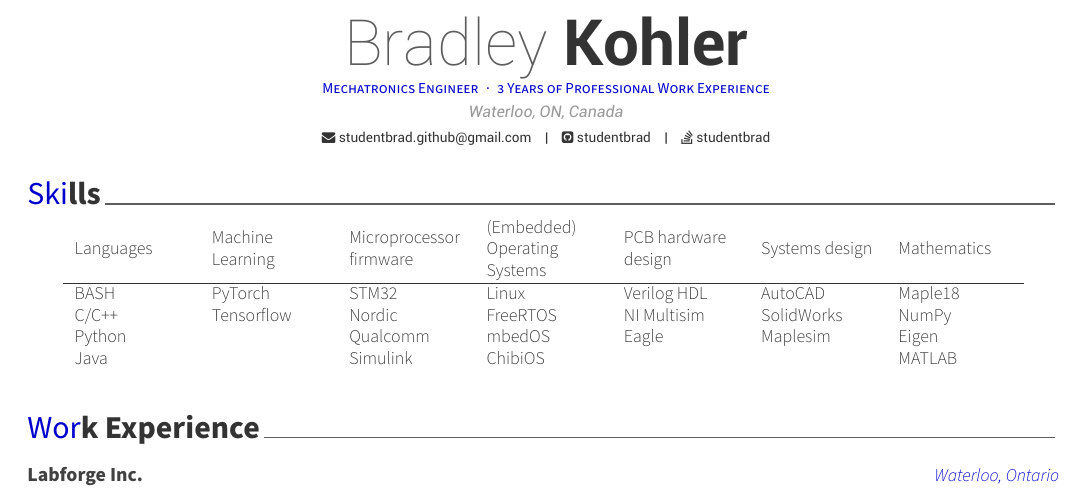
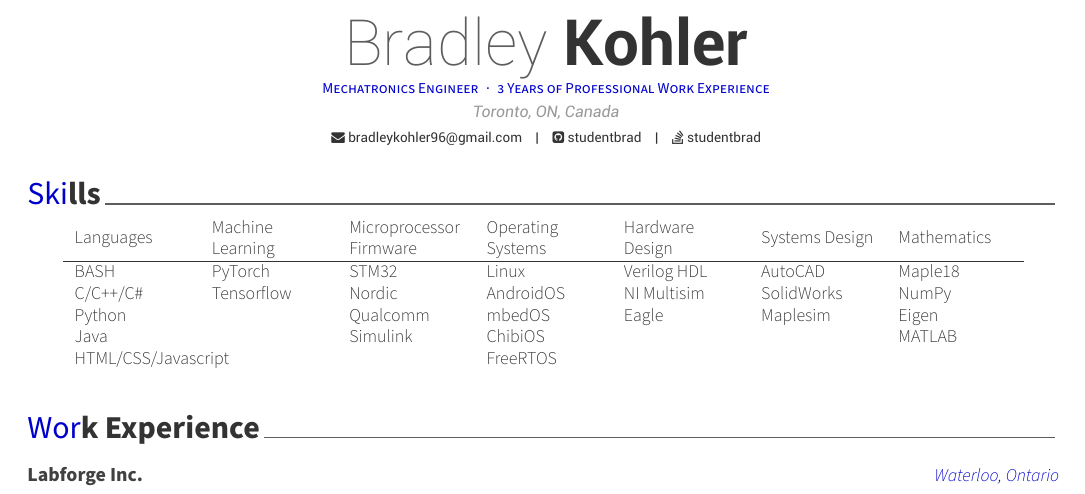
Before and after one commit to bradleykohler96/hireme, a LaTeX CV (studentbrad_personal_resume.tex, which reads personal_resume/skills.tex): part of the page, cut so that both start at the same text. Compiled offline with XeLaTeX.

Commit message:
updated skills

```diff
--- a/personal_resume/skills.tex
+++ b/personal_resume/skills.tex
@@ -12,12 +12,13 @@
 \newcolumntype{L}{>{\raggedright\arraybackslash}m{2cm}}
 \begin{center}
   \begin{tabular}{L L L L L L L}
-  Languages & Machine Learning & Microprocessor firmware & (Embedded) Operating Systems & PCB hardware design & Systems design & Mathematics \\
+  Languages & Machine Learning & Microprocessor Firmware & Operating Systems & Hardware Design & Systems Design & Mathematics \\
   \hline
-  BASH      & PyTorch    & STM32    & Linux    & Verilog HDL & AutoCAD    & Maple18 \\
-  C/C++     & Tensorflow & Nordic   & FreeRTOS & NI Multisim & SolidWorks & NumPy   \\
-  Python    &            & Qualcomm & mbedOS   & Eagle       & Maplesim   & Eigen   \\
-  Java      &            & Simulink & ChibiOS  &             &            & MATLAB  \\
+  BASH                 & PyTorch    & STM32    & Linux     & Verilog HDL & AutoCAD    & Maple18 \\
+  C/C++/C\#            & Tensorflow & Nordic   & AndroidOS & NI Multisim & SolidWorks & NumPy   \\
+  Python               &            & Qualcomm & mbedOS    & Eagle       & Maplesim   & Eigen   \\
+  Java                 &            & Simulink & ChibiOS   &             &            & MATLAB  \\
+  HTML/CSS/Javascript  &            &          & FreeRTOS  &             &            &         \\
   \end{tabular}
 \end{center}
 \end{cvparagraph}
--- a/studentbrad_personal_resume.tex
+++ b/studentbrad_personal_resume.tex
@@ -57,10 +57,10 @@
 % \photo[circle,noedge,left]{images/photo.jpg}
 \name{Bradley}{Kohler}
 \position{Mechatronics Engineer{\enskip\cdotp\enskip}3 Years of Professional Work Experience}
-\address{Waterloo, ON, Canada}
+\address{Toronto, ON, Canada}
 
 % \mobile{(+999) 999 9999}
-\email{studentbrad.github@gmail.com}
+\email{bradleykohler96@gmail.com}
 \github{studentbrad}
 % \gitlab{gitlab-id}
 \stackoverflow{9246673}{studentbrad}
```
Also changed, not shown: images/studentbrad_personal_resume-001.jpg, 1 other file.
